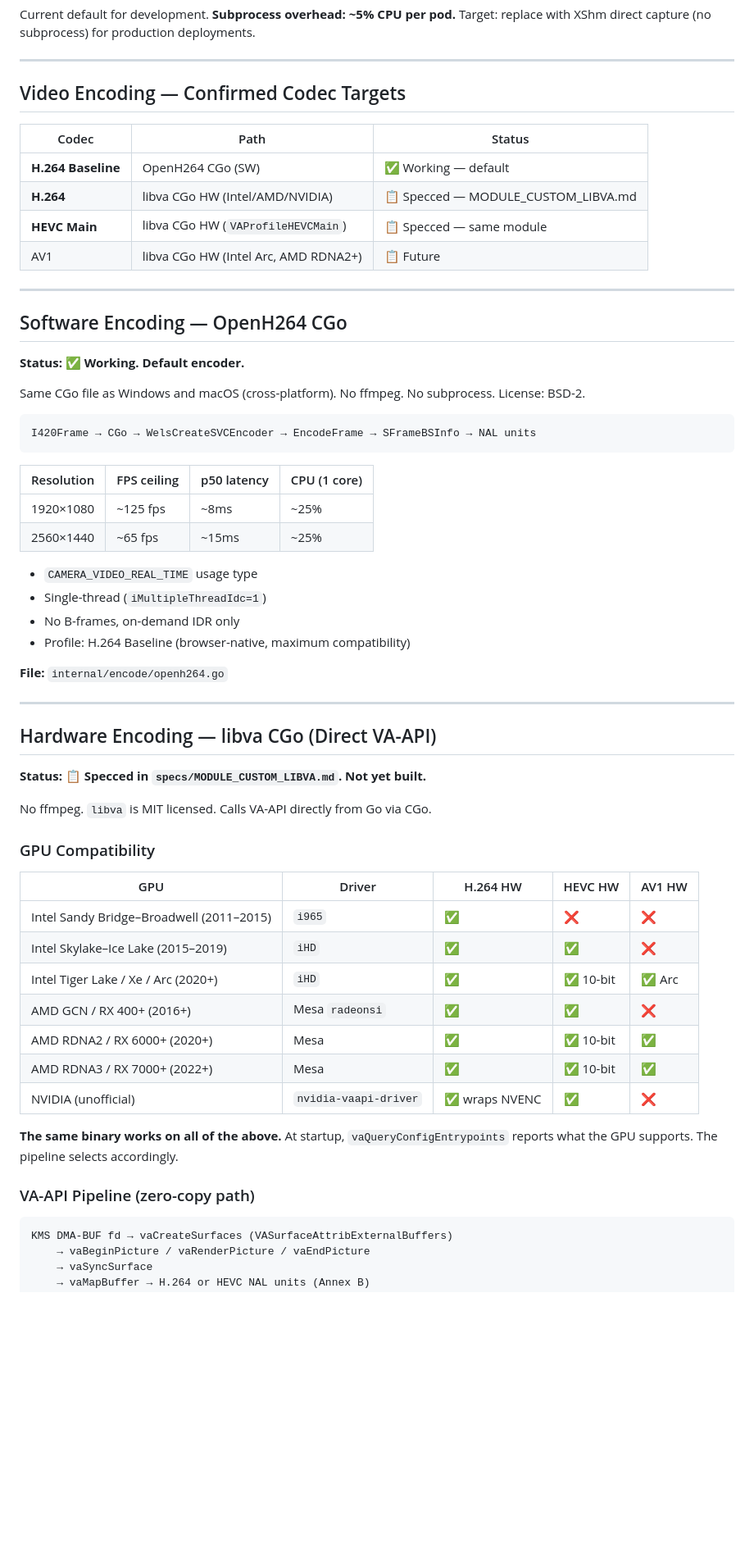
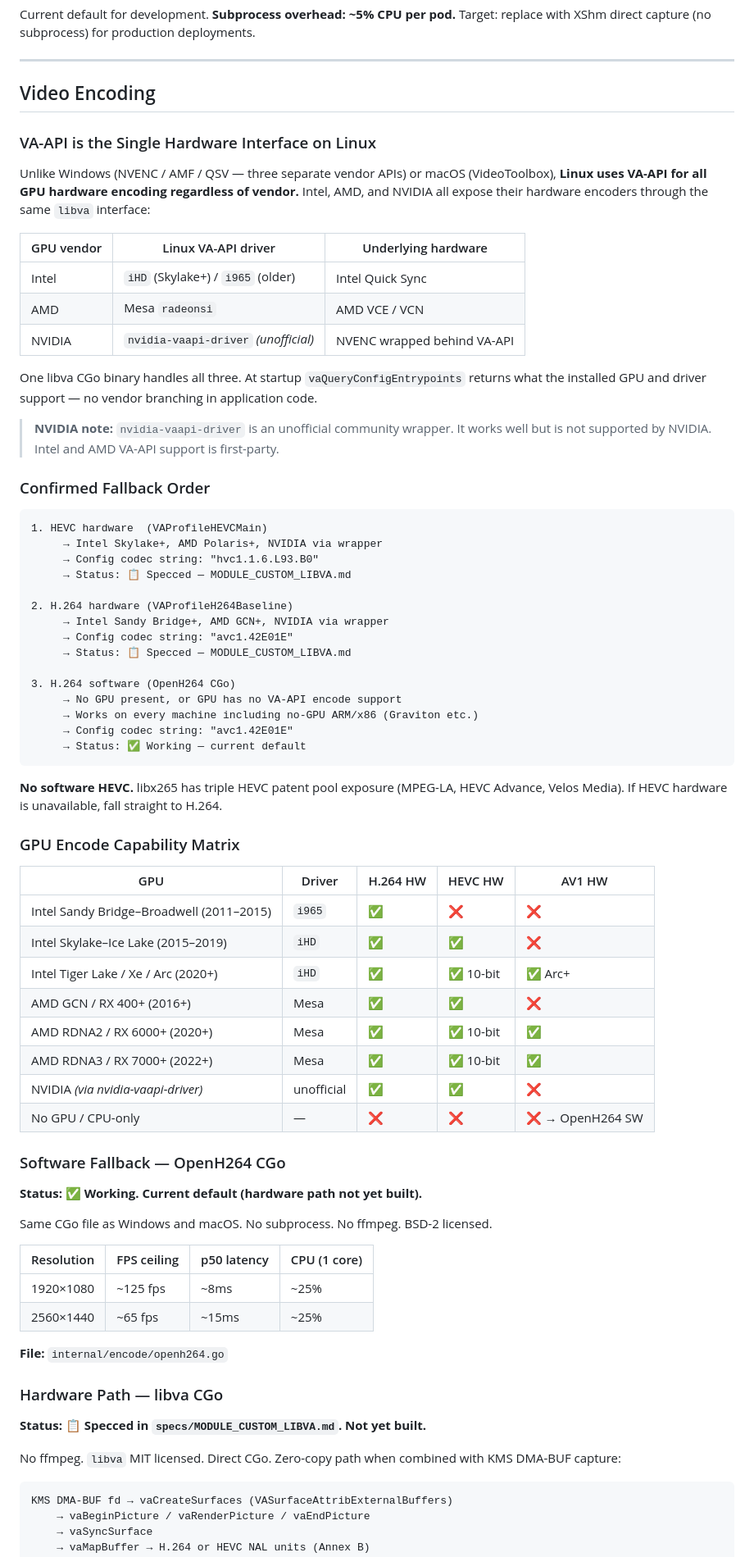
Before and after one commit to asymysh/featherdesk, a Markdown page: ADD-ON-SPECS/Linux/LINUX_SPEC.md, the part around one of its changes. Shown at 82% size. GitHub-like rendering; blank space fills up the shorter version.

````diff
--- a/ADD-ON-SPECS/Linux/LINUX_SPEC.md
+++ b/ADD-ON-SPECS/Linux/LINUX_SPEC.md
@@ -60,64 +60,81 @@ Target: replace with XShm direct capture (no subprocess) for production deployme
 
 ---
 
-## Video Encoding — Confirmed Codec Targets
+## Video Encoding
 
-| Codec | Path | Status |
-|-------|------|--------|
-| **H.264 Baseline** | OpenH264 CGo (SW) | ✅ Working — default |
-| **H.264** | libva CGo HW (Intel/AMD/NVIDIA) | 📋 Specced — MODULE_CUSTOM_LIBVA.md |
-| **HEVC Main** | libva CGo HW (`VAProfileHEVCMain`) | 📋 Specced — same module |
-| AV1 | libva CGo HW (Intel Arc, AMD RDNA2+) | 📋 Future |
+### VA-API is the Single Hardware Interface on Linux
 
----
+Unlike Windows (NVENC / AMF / QSV — three separate vendor APIs) or macOS (VideoToolbox),
+**Linux uses VA-API for all GPU hardware encoding regardless of vendor.** Intel, AMD,
+and NVIDIA all expose their hardware encoders through the same `libva` interface:
 
-## Software Encoding — OpenH264 CGo
+| GPU vendor | Linux VA-API driver | Underlying hardware |
+|-----------|-------------------|---------------------|
+| Intel | `iHD` (Skylake+) / `i965` (older) | Intel Quick Sync |
+| AMD | Mesa `radeonsi` | AMD VCE / VCN |
+| NVIDIA | `nvidia-vaapi-driver` *(unofficial)* | NVENC wrapped behind VA-API |
 
-**Status: ✅ Working. Default encoder.**
+One libva CGo binary handles all three. At startup `vaQueryConfigEntrypoints` returns
+what the installed GPU and driver support — no vendor branching in application code.
 
-Same CGo file as Windows and macOS (cross-platform). No ffmpeg. No subprocess.
-License: BSD-2.
+> **NVIDIA note:** `nvidia-vaapi-driver` is an unofficial community wrapper. It works
+> well but is not supported by NVIDIA. Intel and AMD VA-API support is first-party.
+
+### Confirmed Fallback Order
 
 ```
-I420Frame → CGo → WelsCreateSVCEncoder → EncodeFrame → SFrameBSInfo → NAL units
+1. HEVC hardware  (VAProfileHEVCMain)
+     → Intel Skylake+, AMD Polaris+, NVIDIA via wrapper
+     → Config codec string: "hvc1.1.6.L93.B0"
+     → Status: 📋 Specced — MODULE_CUSTOM_LIBVA.md
+
+2. H.264 hardware (VAProfileH264Baseline)
+     → Intel Sandy Bridge+, AMD GCN+, NVIDIA via wrapper
+     → Config codec string: "avc1.42E01E"
+     → Status: 📋 Specced — MODULE_CUSTOM_LIBVA.md
+
+3. H.264 software (OpenH264 CGo)
+     → No GPU present, or GPU has no VA-API encode support
+     → Works on every machine including no-GPU ARM/x86 (Graviton etc.)
+     → Config codec string: "avc1.42E01E"
+     → Status: ✅ Working — current default
 ```
+
+**No software HEVC.** libx265 has triple HEVC patent pool exposure (MPEG-LA, HEVC
+Advance, Velos Media). If HEVC hardware is unavailable, fall straight to H.264.
+
+### GPU Encode Capability Matrix
+
+| GPU | Driver | H.264 HW | HEVC HW | AV1 HW |
+|-----|--------|---------|---------|--------|
+| Intel Sandy Bridge–Broadwell (2011–2015) | `i965` | ✅ | ❌ | ❌ |
+| Intel Skylake–Ice Lake (2015–2019) | `iHD` | ✅ | ✅ | ❌ |
+| Intel Tiger Lake / Xe / Arc (2020+) | `iHD` | ✅ | ✅ 10-bit | ✅ Arc+ |
+| AMD GCN / RX 400+ (2016+) | Mesa | ✅ | ✅ | ❌ |
+| AMD RDNA2 / RX 6000+ (2020+) | Mesa | ✅ | ✅ 10-bit | ✅ |
+| AMD RDNA3 / RX 7000+ (2022+) | Mesa | ✅ | ✅ 10-bit | ✅ |
+| NVIDIA *(via nvidia-vaapi-driver)* | unofficial | ✅ | ✅ | ❌ |
+| No GPU / CPU-only | — | ❌ | ❌ | ❌ → OpenH264 SW |
+
+### Software Fallback — OpenH264 CGo
+
+**Status: ✅ Working. Current default (hardware path not yet built).**
+
+Same CGo file as Windows and macOS. No subprocess. No ffmpeg. BSD-2 licensed.
 
 | Resolution | FPS ceiling | p50 latency | CPU (1 core) |
 |-----------|------------|------------|-------------|
 | 1920×1080 | ~125 fps | ~8ms | ~25% |
 | 2560×1440 | ~65 fps | ~15ms | ~25% |
 
-- `CAMERA_VIDEO_REAL_TIME` usage type
-- Single-thread (`iMultipleThreadIdc=1`)
-- No B-frames, on-demand IDR only
-- Profile: H.264 Baseline (browser-native, maximum compatibility)
-
 **File:** `internal/encode/openh264.go`
 
----
-
-## Hardware Encoding — libva CGo (Direct VA-API)
+### Hardware Path — libva CGo
 
 **Status: 📋 Specced in `specs/MODULE_CUSTOM_LIBVA.md`. Not yet built.**
 
-No ffmpeg. `libva` is MIT licensed. Calls VA-API directly from Go via CGo.
-
-### GPU Compatibility
-
-| GPU | Driver | H.264 HW | HEVC HW | AV1 HW |
-|-----|--------|---------|---------|--------|
-| Intel Sandy Bridge–Broadwell (2011–2015) | `i965` | ✅ | ❌ | ❌ |
-| Intel Skylake–Ice Lake (2015–2019) | `iHD` | ✅ | ✅ | ❌ |
-| Intel Tiger Lake / Xe / Arc (2020+) | `iHD` | ✅ | ✅ 10-bit | ✅ Arc |
-| AMD GCN / RX 400+ (2016+) | Mesa `radeonsi` | ✅ | ✅ | ❌ |
-| AMD RDNA2 / RX 6000+ (2020+) | Mesa | ✅ | ✅ 10-bit | ✅ |
-| AMD RDNA3 / RX 7000+ (2022+) | Mesa | ✅ | ✅ 10-bit | ✅ |
-| NVIDIA (unofficial) | `nvidia-vaapi-driver` | ✅ wraps NVENC | ✅ | ❌ |
-
-**The same binary works on all of the above.** At startup, `vaQueryConfigEntrypoints`
-reports what the GPU supports. The pipeline selects accordingly.
-
-### VA-API Pipeline (zero-copy path)
+No ffmpeg. `libva` MIT licensed. Direct CGo. Zero-copy path when combined with
+KMS DMA-BUF capture:
 
 ```
 KMS DMA-BUF fd → vaCreateSurfaces (VASurfaceAttribExternalBuffers)
````
Also changed, not shown: other parts of ADD-ON-SPECS/Linux/LINUX_SPEC.md (+6 -16 lines), ADD-ON-SPECS/CENTRAL_PLATFORM_COMPAT.md (+43 -16 lines), ADD-ON-SPECS/macOS/MACOS_SPEC.md (+21 -11 lines).
